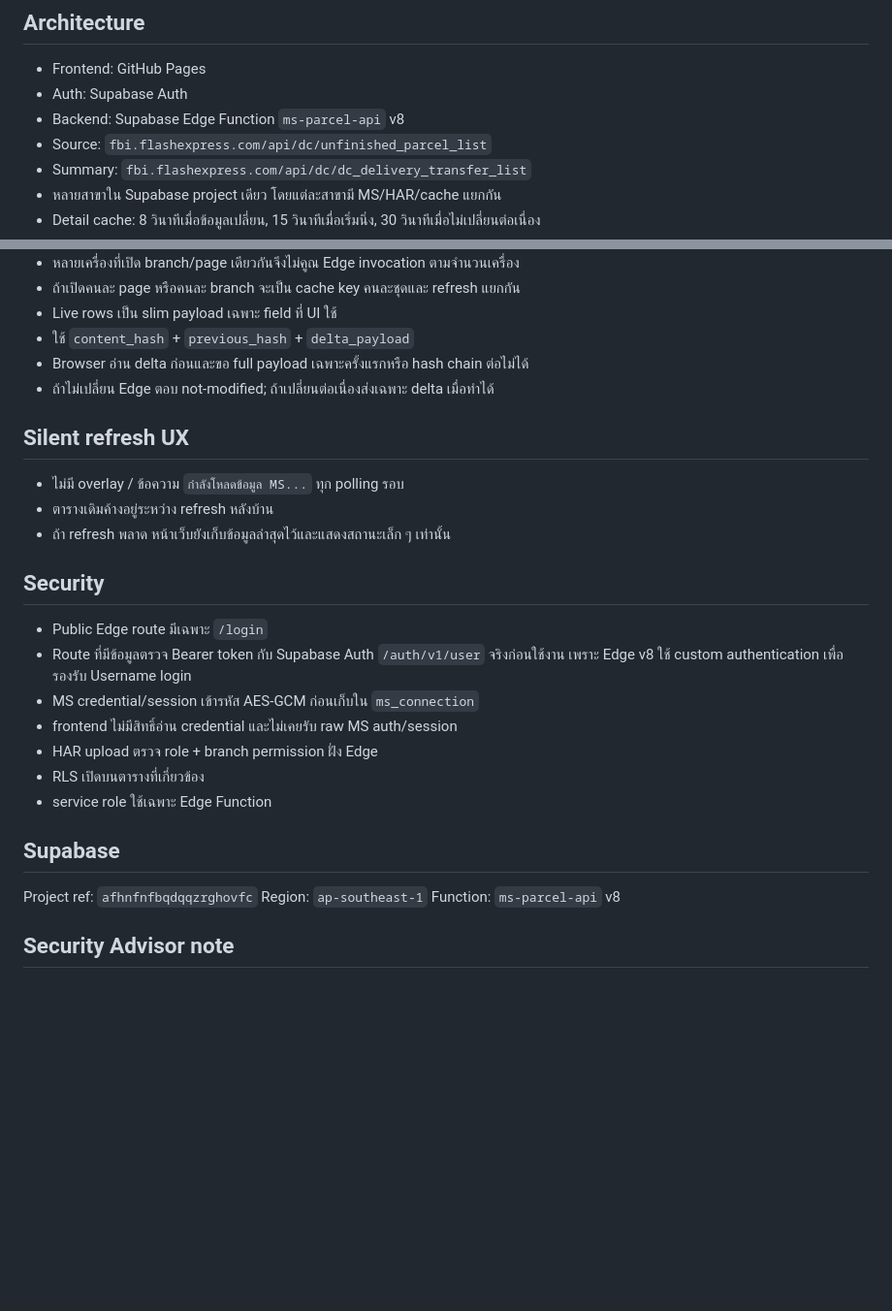
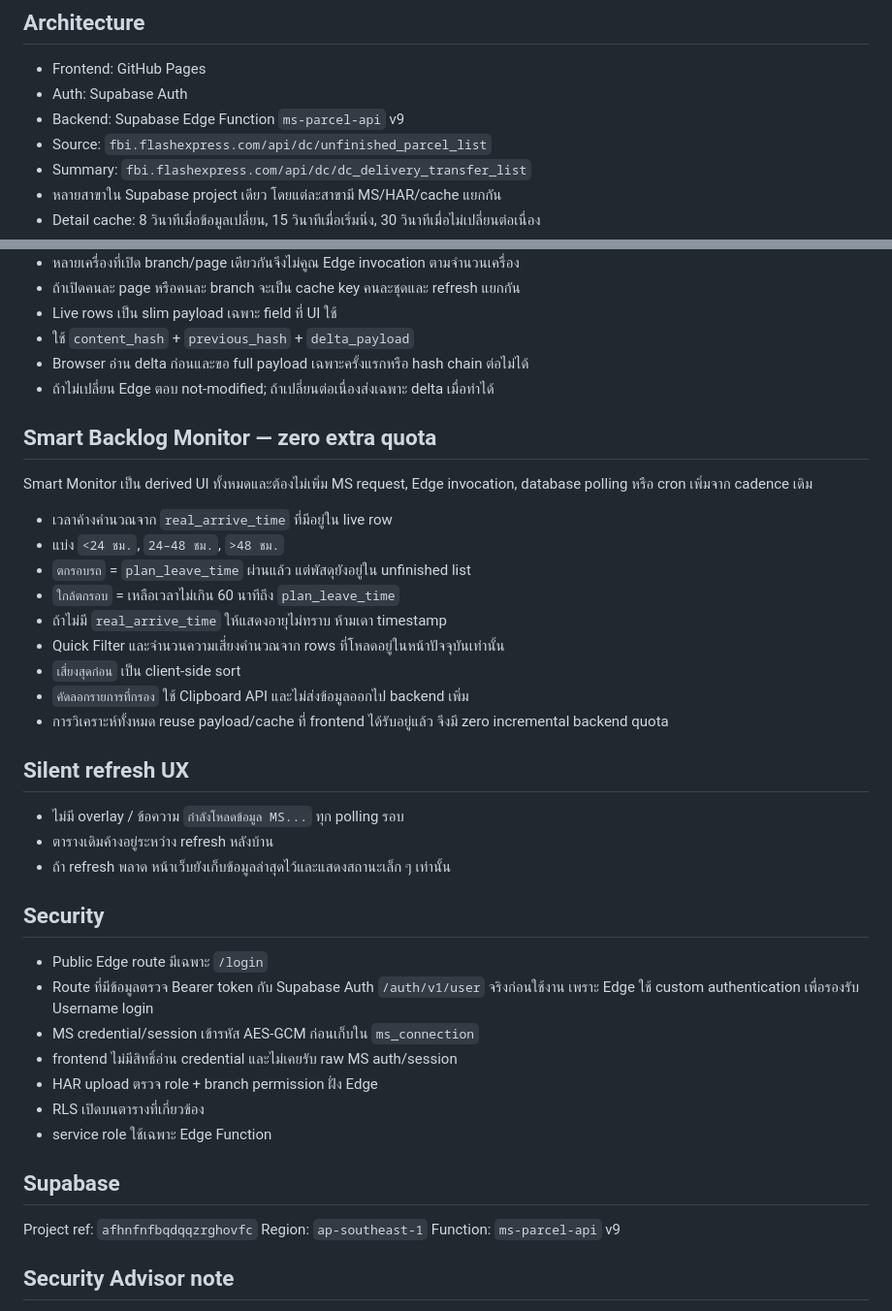
Before and after one commit to Flashdevnak/ms-parcel-live, a Markdown page: README.md, 2 parts joined by grey strips. Shown at 97% size. Rendered like a GitHub page; blank space fills up the shorter version.

Commit message:
docs: describe zero-quota backlog monitor

```diff
--- a/README.md
+++ b/README.md
@@ -5,7 +5,7 @@
 ## Architecture
 - Frontend: GitHub Pages
 - Auth: Supabase Auth
-- Backend: Supabase Edge Function `ms-parcel-api` v8
+- Backend: Supabase Edge Function `ms-parcel-api` v9
 - Source: `fbi.flashexpress.com/api/dc/unfinished_parcel_list`
 - Summary: `fbi.flashexpress.com/api/dc/dc_delivery_transfer_list`
 - หลายสาขาใน Supabase project เดียว โดยแต่ละสาขามี MS/HAR/cache แยกกัน
@@ -41,6 +41,19 @@
 - Browser อ่าน delta ก่อนและขอ full payload เฉพาะครั้งแรกหรือ hash chain ต่อไม่ได้
 - ถ้าไม่เปลี่ยน Edge ตอบ not-modified; ถ้าเปลี่ยนต่อเนื่องส่งเฉพาะ delta เมื่อทำได้
 
+## Smart Backlog Monitor — zero extra quota
+Smart Monitor เป็น derived UI ทั้งหมดและต้องไม่เพิ่ม MS request, Edge invocation, database polling หรือ cron เพิ่มจาก cadence เดิม
+
+- เวลาค้างคำนวณจาก `real_arrive_time` ที่มีอยู่ใน live row
+- แบ่ง `<24 ชม.`, `24–48 ชม.`, `>48 ชม.`
+- `ตกรอบรถ` = `plan_leave_time` ผ่านแล้ว แต่พัสดุยังอยู่ใน unfinished list
+- `ใกล้ตกรอบ` = เหลือเวลาไม่เกิน 60 นาทีถึง `plan_leave_time`
+- ถ้าไม่มี `real_arrive_time` ให้แสดงอายุไม่ทราบ ห้ามเดา timestamp
+- Quick Filter และจำนวนความเสี่ยงคำนวณจาก rows ที่โหลดอยู่ในหน้าปัจจุบันเท่านั้น
+- `เสี่ยงสุดก่อน` เป็น client-side sort
+- `คัดลอกรายการที่กรอง` ใช้ Clipboard API และไม่ส่งข้อมูลออกไป backend เพิ่ม
+- การวิเคราะห์ทั้งหมด reuse payload/cache ที่ frontend ได้รับอยู่แล้ว จึงมี zero incremental backend quota
+
 ## Silent refresh UX
 - ไม่มี overlay / ข้อความ `กำลังโหลดข้อมูล MS...` ทุก polling รอบ
 - ตารางเดิมค้างอยู่ระหว่าง refresh หลังบ้าน
@@ -48,7 +61,7 @@
 
 ## Security
 - Public Edge route มีเฉพาะ `/login`
-- Route ที่มีข้อมูลตรวจ Bearer token กับ Supabase Auth `/auth/v1/user` จริงก่อนใช้งาน เพราะ Edge v8 ใช้ custom authentication เพื่อรองรับ Username login
+- Route ที่มีข้อมูลตรวจ Bearer token กับ Supabase Auth `/auth/v1/user` จริงก่อนใช้งาน เพราะ Edge ใช้ custom authentication เพื่อรองรับ Username login
 - MS credential/session เข้ารหัส AES-GCM ก่อนเก็บใน `ms_connection`
 - frontend ไม่มีสิทธิ์อ่าน credential และไม่เคยรับ raw MS auth/session
 - HAR upload ตรวจ role + branch permission ฝั่ง Edge
@@ -58,7 +71,7 @@
 ## Supabase
 Project ref: `afhnfnfbqdqqzrghovfc`
 Region: `ap-southeast-1`
-Function: `ms-parcel-api` v8
+Function: `ms-parcel-api` v9
 
 ## Security Advisor note
 Supabase Free อาจแสดง `Leaked Password Protection Disabled`; เป็น warning ของ Auth เพิ่มเติมและไม่ได้ทำให้ระบบ Login/MS Live ใช้งานไม่ได้ จึงยังคงสถาปัตยกรรม Free ตามข้อกำหนดของโปรเจกต์
```
